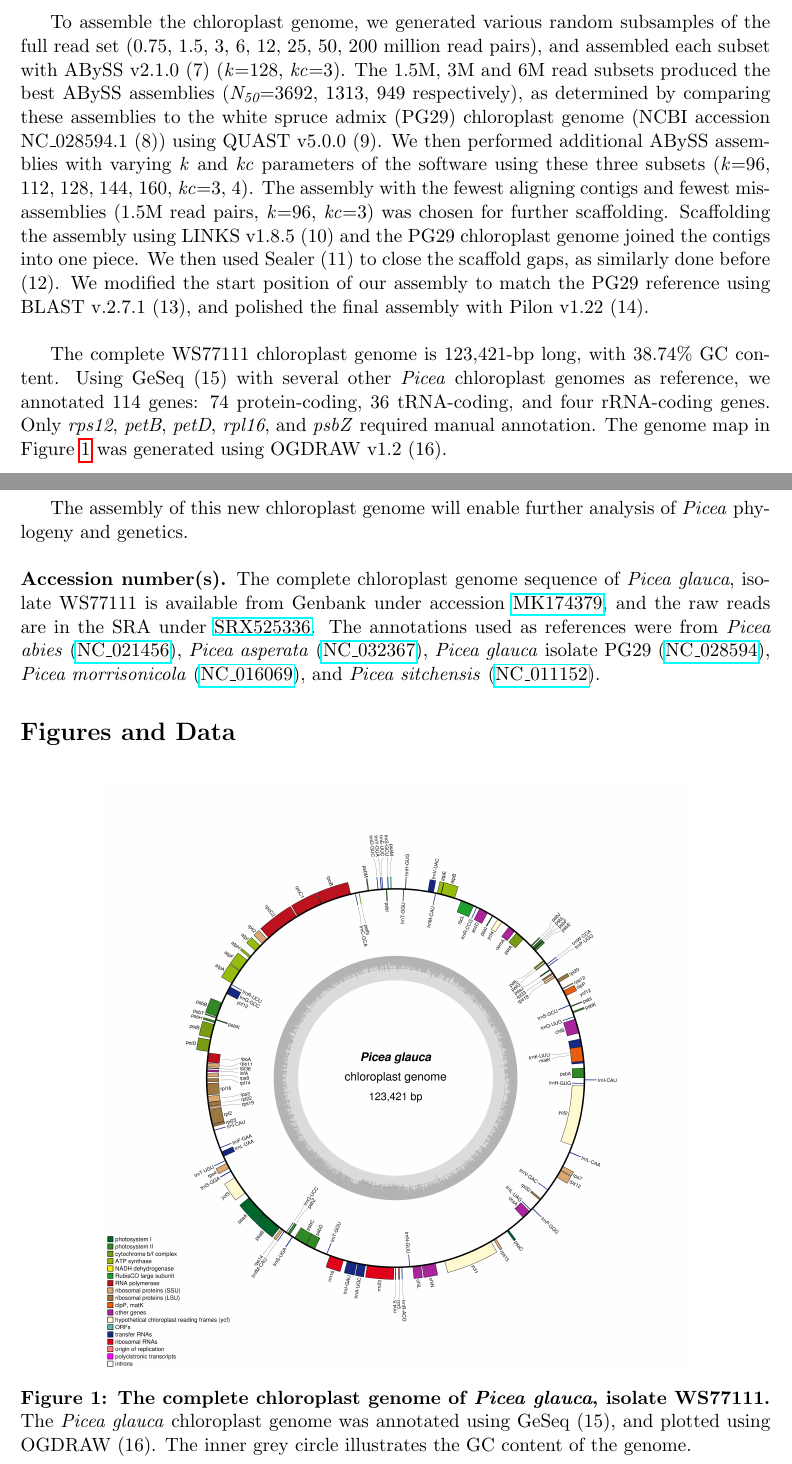
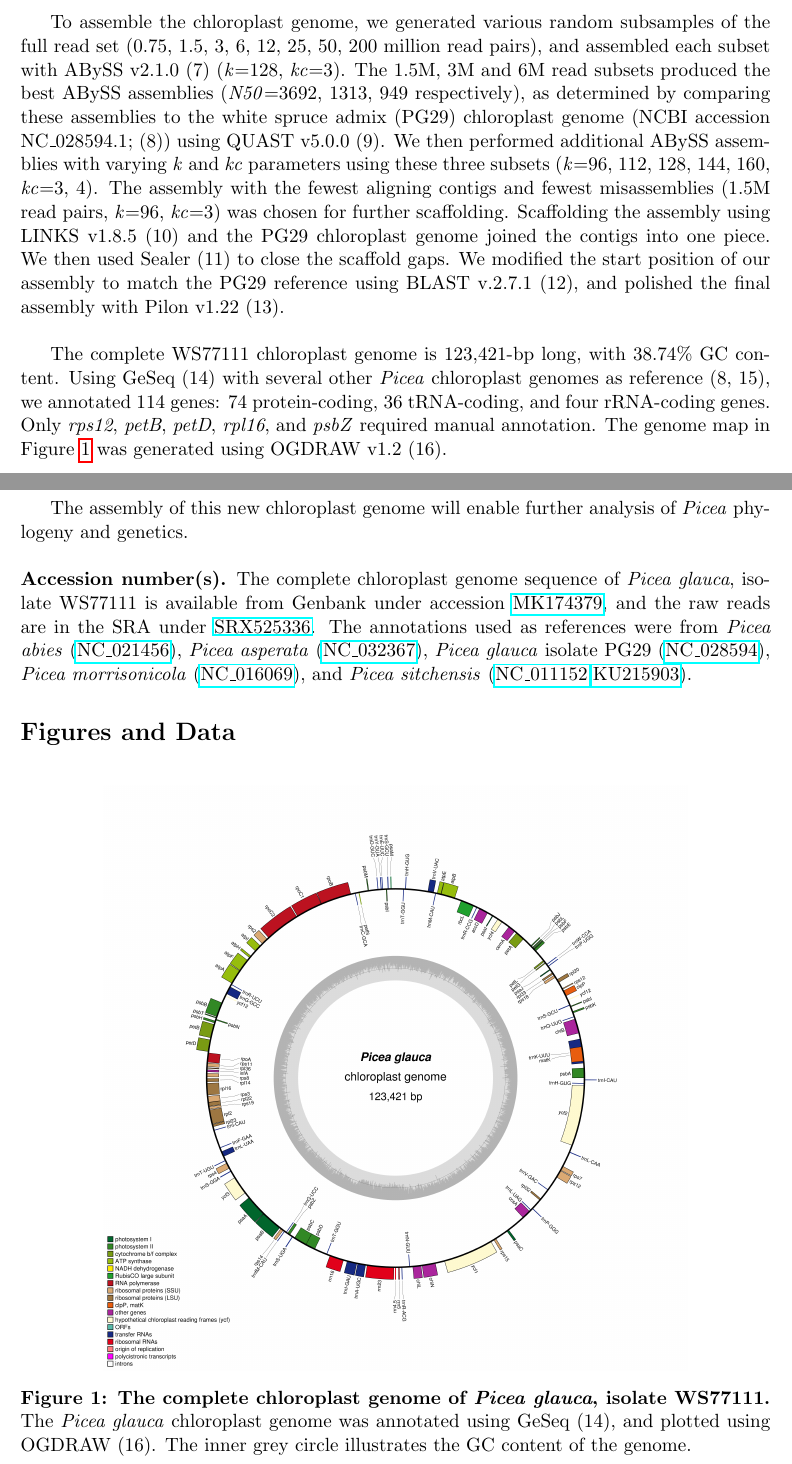
Before and after one commit to dy-lin/ws-cp-manuscript, a LaTeX paper (WS77111cp.tex): two parts of pages 3 and 4 of 6, joined at a grey line, cut so that both start at the same text. Compiled offline with pdfLaTeX.

Commit message:
Draft #8

```diff
--- a/WS77111cp.tex
+++ b/WS77111cp.tex
@@ -80,22 +80,22 @@ A \textit{P. glauca} (isolate WS77111) needle tissue sample was collected in sou
 To sequence the sample, genomic DNA libraries were constructed according to GSC plate-based and paired-end library protocols on a Microlab NIMBUS liquid handling robot (Hamilton, USA), and sonicated into 400-bp fragments, as previously described (5-6). Pooled libraries were sequenced with paired-end 250-bp reads on an Illumina HiSeq2500 instrument in rapid mode.
 \newline
 \par
-To assemble the chloroplast genome, we generated various random subsamples of the full read set (0.75, 1.5, 3, 6, 12, 25, 50, 200 million read pairs), and assembled each subset with ABySS v2.1.0 (7) (\textit{k}=128, \textit{kc}=3). The 1.5M, 3M and 6M read subsets produced the best ABySS assemblies (\textit{N\textsubscript{50}}=3692, 1313, 949 respectively), as determined by comparing these assemblies to the white spruce admix (PG29) chloroplast genome (NCBI accession NC\_028594.1 (8)) using QUAST v5.0.0 (9). We then performed additional ABySS assemblies with varying \textit{k} and \textit{kc} parameters of the software using these three subsets (\textit{k}=96, 112, 128, 144, 160, \textit{kc}=3, 4). The assembly with the fewest aligning contigs and fewest misassemblies (1.5M read pairs, \textit{k}=96, \textit{kc}=3) was chosen for further scaffolding. Scaffolding the assembly using LINKS v1.8.5 (10) and the PG29 chloroplast genome joined the contigs into one piece. We then used Sealer (11) to close the scaffold gaps, as similarly done before (12). We modified the start position of our assembly to match the PG29 reference using BLAST v.2.7.1 (13), and polished the final assembly with Pilon v1.22 (14).
+To assemble the chloroplast genome, we generated various random subsamples of the full read set (0.75, 1.5, 3, 6, 12, 25, 50, 200 million read pairs), and assembled each subset with ABySS v2.1.0 (7) (\textit{k}=128, \textit{kc}=3). The 1.5M, 3M and 6M read subsets produced the best ABySS assemblies (\textit{N50}=3692, 1313, 949 respectively), as determined by comparing these assemblies to the white spruce admix (PG29) chloroplast genome (NCBI accession NC\_028594.1; (8)) using QUAST v5.0.0 (9). We then performed additional ABySS assemblies with varying \textit{k} and \textit{kc} parameters using these three subsets (\textit{k}=96, 112, 128, 144, 160, \textit{kc}=3, 4). The assembly with the fewest aligning contigs and fewest misassemblies (1.5M read pairs, \textit{k}=96, \textit{kc}=3) was chosen for further scaffolding. Scaffolding the assembly using LINKS v1.8.5 (10) and the PG29 chloroplast genome joined the contigs into one piece. We then used Sealer (11) to close the scaffold gaps. We modified the start position of our assembly to match the PG29 reference using BLAST v.2.7.1 (12), and polished the final assembly with Pilon v1.22 (13).
 \newline
 \par
-The complete WS77111 chloroplast genome is 123,421-bp long, with 38.74\% GC content. Using GeSeq (15) with several other \textit{Picea} chloroplast genomes as reference, we annotated 114 genes: 74 protein-coding, 36 tRNA-coding, and four rRNA-coding genes. Only \textit{rps12}, \textit{petB}, \textit{petD}, \textit{rpl16}, and \textit{psbZ} required manual annotation. The genome map in Figure \ref{fig:ogdraw} was generated using OGDRAW v1.2 (16).
+The complete WS77111 chloroplast genome is 123,421-bp long, with 38.74\% GC content. Using GeSeq (14) with several other \textit{Picea} chloroplast genomes as reference (8, 15), we annotated 114 genes: 74 protein-coding, 36 tRNA-coding, and four rRNA-coding genes. Only \textit{rps12}, \textit{petB}, \textit{petD}, \textit{rpl16}, and \textit{psbZ} required manual annotation. The genome map in Figure \ref{fig:ogdraw} was generated using OGDRAW v1.2 (16).
 \newline
 \par
 The assembly of this new chloroplast genome will enable further analysis of \textit{Picea} phylogeny and genetics.
 \newline
 \newline
-\textbf{Accession number(s).} The complete chloroplast genome sequence of \textit{Picea glauca}, isolate WS77111 is available from Genbank under accession \href{https://www.ncbi.nlm.nih.gov/nuccore/MK174379}{MK174379}, and the raw reads are in the SRA under \href{https://www.ncbi.nlm.nih.gov/sra/SRX525336}{SRX525336}. The annotations used as references were from \textit{Picea abies} (\href{https://www.ncbi.nlm.nih.gov/nuccore/NC_021456}{NC\_021456}), \textit{Picea asperata} (\href{https://www.ncbi.nlm.nih.gov/nuccore/NC_032367}{NC\_032367}), \textit{Picea glauca} isolate PG29 (\href{https://www.ncbi.nlm.nih.gov/nuccore/NC_028594}{NC\_028594}), \textit{Picea morrisonicola} (\href{https://www.ncbi.nlm.nih.gov/nuccore/NC_016069}{NC\_016069}), and \textit{Picea sitchensis }(\href{https://www.ncbi.nlm.nih.gov/nuccore/NC_011152}{NC\_011152}).
+\textbf{Accession number(s).} The complete chloroplast genome sequence of \textit{Picea glauca}, isolate WS77111 is available from Genbank under accession \href{https://www.ncbi.nlm.nih.gov/nuccore/MK174379}{MK174379}, and the raw reads are in the SRA under \href{https://www.ncbi.nlm.nih.gov/sra/SRX525336}{SRX525336}. The annotations used as references were from \textit{Picea abies} (\href{https://www.ncbi.nlm.nih.gov/nuccore/NC_021456}{NC\_021456}), \textit{Picea asperata} (\href{https://www.ncbi.nlm.nih.gov/nuccore/NC_032367}{NC\_032367}), \textit{Picea glauca} isolate PG29 (\href{https://www.ncbi.nlm.nih.gov/nuccore/NC_028594}{NC\_028594}), \textit{Picea morrisonicola} (\href{https://www.ncbi.nlm.nih.gov/nuccore/NC_016069}{NC\_016069}), and \textit{Picea sitchensis }(\href{https://www.ncbi.nlm.nih.gov/nuccore/NC_011152}{NC\_011152},\href{https://www.ncbi.nlm.nih.gov/nuccore/KU215903.2}{KU215903}).
 
 \section*{Figures and Data}
 \begin{figure}[h]
 \centering
 \includegraphics[width=0.78\textwidth]{WS77111}
-\caption{\textbf{The complete chloroplast genome of \textit{Picea glauca}, isolate WS77111.} The \textit{Picea glauca} chloroplast genome was annotated using GeSeq (15), and plotted using OGDRAW (16). The inner grey circle illustrates the GC content of the genome.}
+\caption{\textbf{The complete chloroplast genome of \textit{Picea glauca}, isolate WS77111.} The \textit{Picea glauca} chloroplast genome was annotated using GeSeq (14), and plotted using OGDRAW (16). The inner grey circle illustrates the GC content of the genome.}
 \label{fig:ogdraw}
 \end{figure}
 
```
Also changed, not shown: WS77111cp.pdf, WS77111cp.tex (4 more changed lines), 3 other files.
